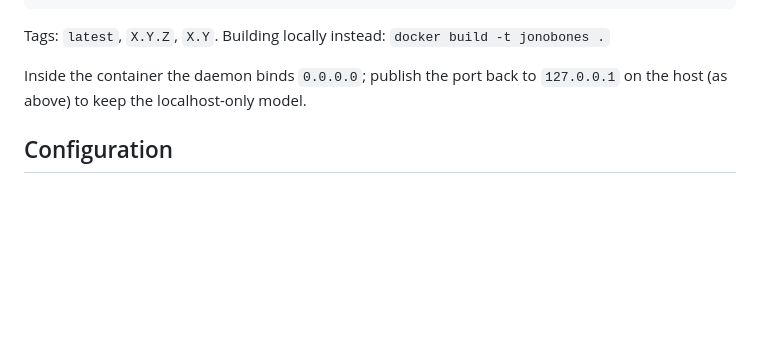
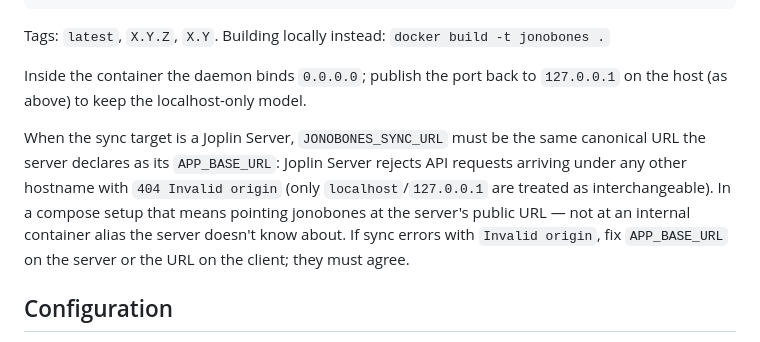
Before and after one commit to ParkviewLab/jonobones, a Markdown page: docs/operations.md, the part around the change. Rendered like a GitHub page; blank space fills up the shorter version.

```diff
--- a/docs/operations.md
+++ b/docs/operations.md
@@ -72,6 +72,15 @@ Tags: `latest`, `X.Y.Z`, `X.Y`. Building locally instead:
 Inside the container the daemon binds `0.0.0.0`; publish the port back to
 `127.0.0.1` on the host (as above) to keep the localhost-only model.
 
+When the sync target is a Joplin Server, `JONOBONES_SYNC_URL` must be the
+same canonical URL the server declares as its `APP_BASE_URL`: Joplin
+Server rejects API requests arriving under any other hostname with
+`404 Invalid origin` (only `localhost`/`127.0.0.1` are treated as
+interchangeable). In a compose setup that means pointing jonobones at
+the server's public URL — not at an internal container alias the server
+doesn't know about. If sync errors with `Invalid origin`, fix
+`APP_BASE_URL` on the server or the URL on the client; they must agree.
+
 ## Configuration
 
 `<profile>/config.json5` is canonical; precedence is
```
Also changed, not shown: README.md (+22 -3 lines).
